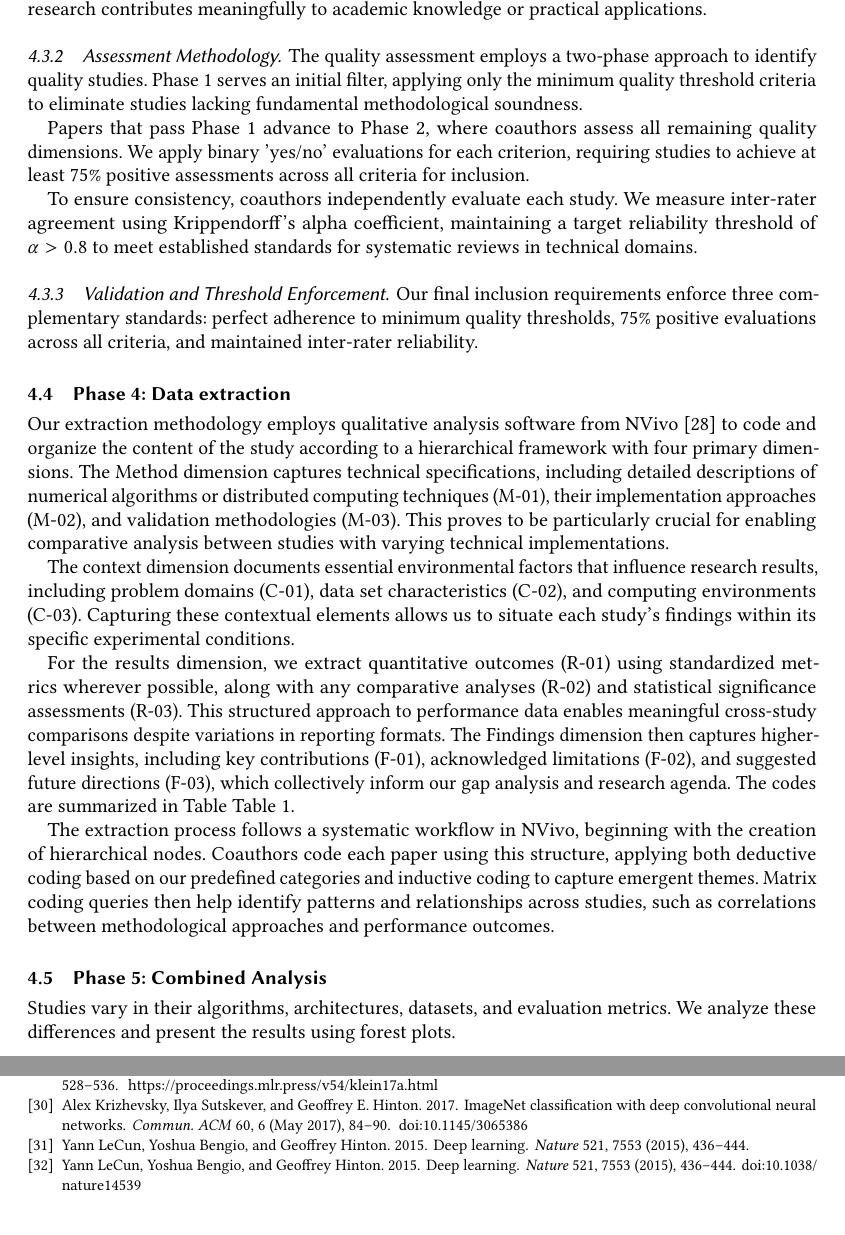
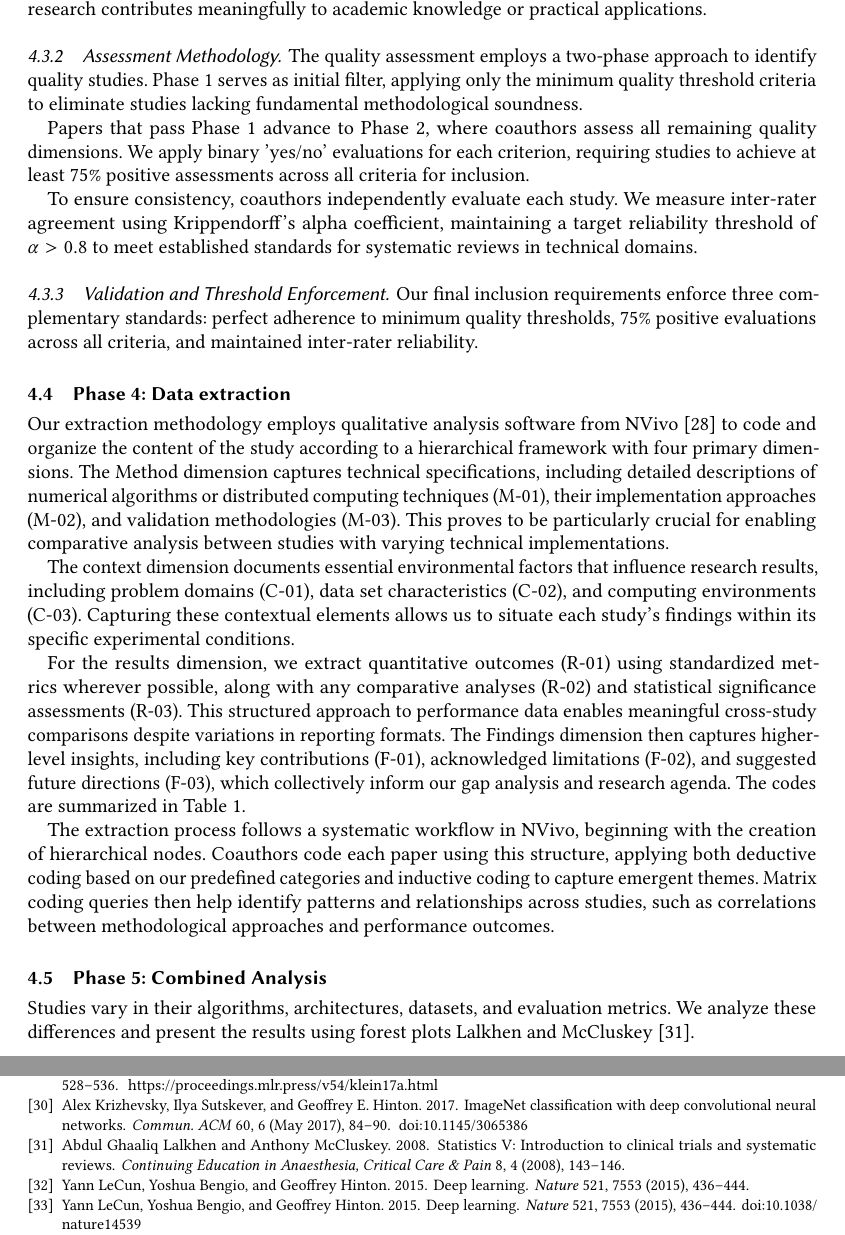
Before and after one commit to Polyhistor/Computational-Mathematics-for-AI-Numerical-Methods-and-Distributed-Computing-for-Deep-Learning-on-B, a LaTeX paper (main.tex, which reads main.bib): two parts of pages 9 and 38 of 39, joined at a grey line, cut so that both start at the same text. Compiled offline with pdfLaTeX.

Commit message:
Add some changes

```diff
--- a/main.bib
+++ b/main.bib
@@ -3063,3 +3063,15 @@
     volume  = {18},
     year    = {2014},
 }
+
+
+@article{lalkhen2008statistics,
+  title={Statistics V: Introduction to clinical trials and systematic reviews},
+  author={Lalkhen, Abdul Ghaaliq and McCluskey, Anthony},
+  journal={Continuing Education in Anaesthesia, Critical Care \& Pain},
+  volume={8},
+  number={4},
+  pages={143--146},
+  year={2008},
+  publisher={Oxford University Press}
+}
--- a/main.tex
+++ b/main.tex
@@ -451,7 +451,7 @@ The rigor dimension evaluates the appropriateness and robustness of the research
 Credibility forms our third dimension of evaluation, focusing on the transparency and objectivity of reported findings. In a field often characterized by competing optimization claims and performance benchmarks, we pay attention to whether studies present results comprehensively, acknowledging limitations and potential biases. The final relevance dimension ensures that the research contributes meaningfully to academic knowledge or practical applications.
 
 \subsubsection{Assessment Methodology}\label{subsubsec:phase-3-quality-assessment:assessment-methodology}
-The quality assessment employs a two-phase approach to  identify quality studies. Phase 1 serves an initial filter, applying only the minimum quality threshold criteria to  eliminate studies lacking fundamental methodological soundness.
+The quality assessment employs a two-phase approach to  identify quality studies. Phase 1 serves as initial filter, applying only the minimum quality threshold criteria to  eliminate studies lacking fundamental methodological soundness.
 
 Papers that pass Phase 1 advance to Phase 2, where coauthors assess all remaining quality dimensions. We apply binary 'yes/no' evaluations for each criterion, requiring studies to achieve at least 75\% positive assessments across all criteria for inclusion.
 
@@ -466,12 +466,12 @@ Our extraction methodology employs qualitative analysis software from NVivo \cit
 
 The context dimension documents essential environmental factors that influence research results, including problem domains (C-01), data set characteristics (C-02), and computing environments (C-03). Capturing these contextual elements allows us to situate each study's findings within its specific experimental conditions.
 
-For the results dimension, we extract quantitative outcomes (R-01) using standardized metrics wherever possible, along with any comparative analyses (R-02) and statistical significance assessments (R-03). This structured approach to performance data enables meaningful cross-study comparisons despite variations in reporting formats. The Findings dimension then captures higher-level insights, including key contributions (F-01), acknowledged limitations (F-02), and suggested future directions (F-03), which collectively inform our gap analysis and research agenda. The codes are summarized in Table \cref{tab:eval_framework}.
+For the results dimension, we extract quantitative outcomes (R-01) using standardized metrics wherever possible, along with any comparative analyses (R-02) and statistical significance assessments (R-03). This structured approach to performance data enables meaningful cross-study comparisons despite variations in reporting formats. The Findings dimension then captures higher-level insights, including key contributions (F-01), acknowledged limitations (F-02), and suggested future directions (F-03), which collectively inform our gap analysis and research agenda. The codes are summarized in \cref{tab:eval_framework}.
 
 The extraction process follows a systematic workflow in NVivo, beginning with the creation of hierarchical nodes. Coauthors code each paper using this structure, applying both deductive coding based on our predefined categories and inductive coding to capture emergent themes. Matrix coding queries then help identify patterns and relationships across studies, such as correlations between methodological approaches and performance outcomes.
 
 \subsection{Phase 5: Combined Analysis}\label{subsec:phase-5-combined-analysis}
-Studies vary in their algorithms, architectures, datasets, and evaluation metrics. We analyze these differences and present the results using forest plots.
+Studies vary in their algorithms, architectures, datasets, and evaluation metrics. We analyze these differences and present the results using forest plots~\citet{lalkhen2008statistics}.
 
 \begin{table}[ht]
     \centering
```
Also changed, not shown: main.tex (2 more changed lines).
